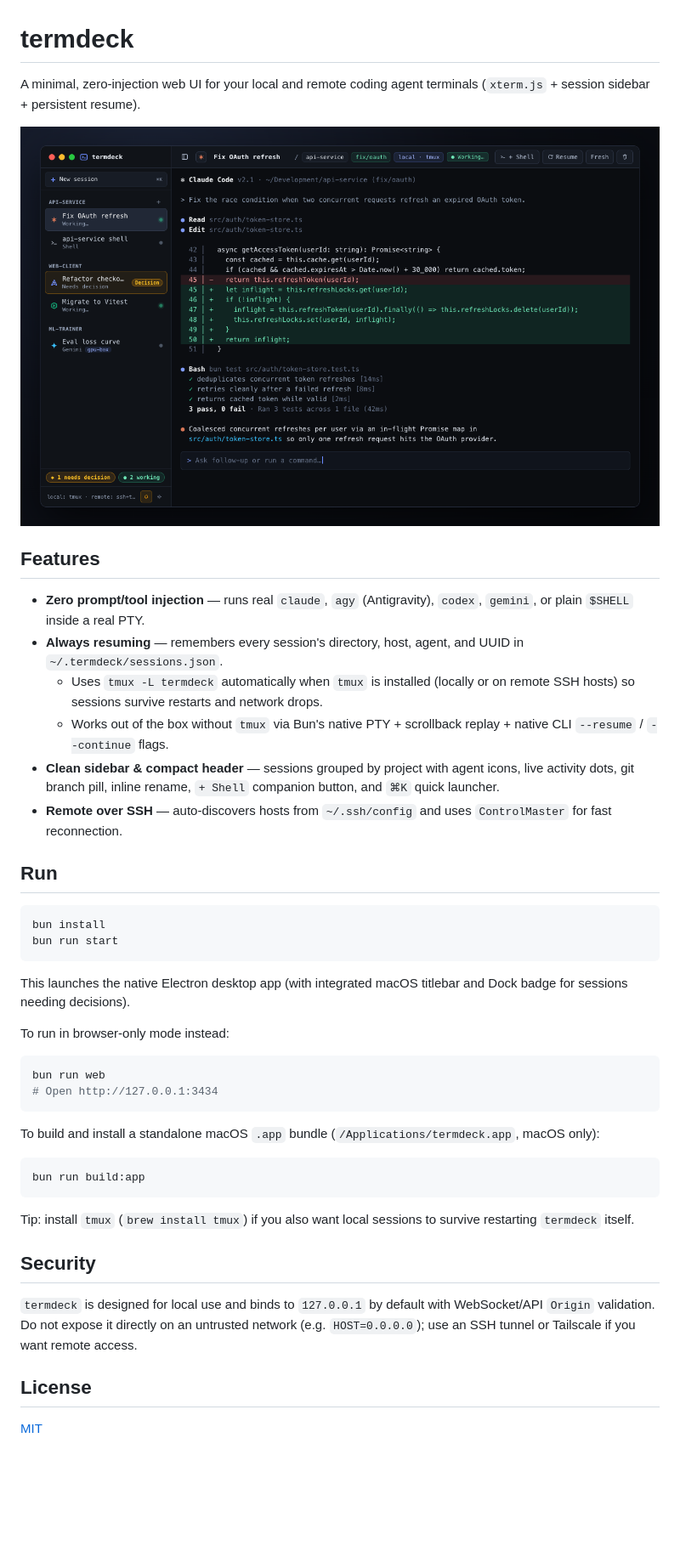
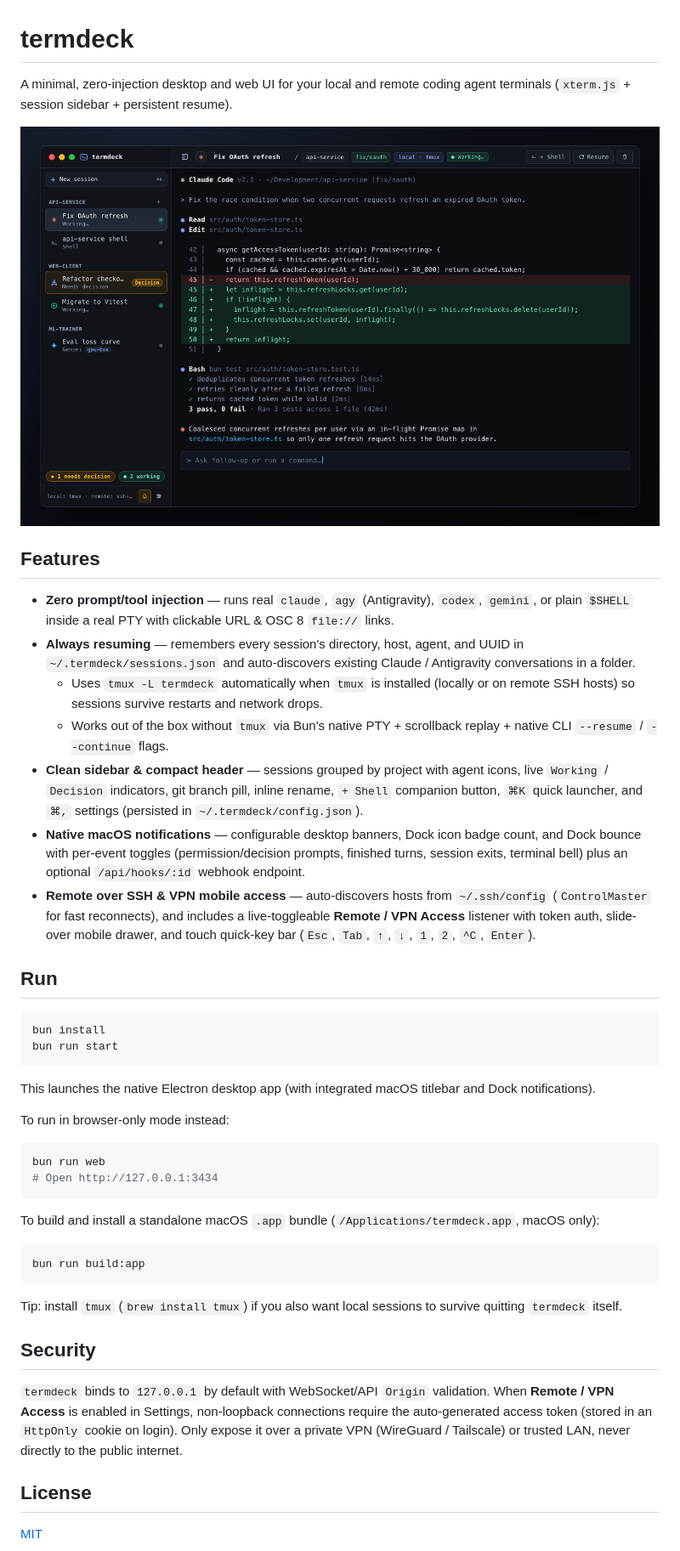
Before and after one commit to johndo31/termdeck, a Markdown page: README.md, the part around the change. Shown at 85% size. GitHub-like rendering; pictures changed too: docs/preview.png; blank space fills up the shorter version.

Commit message:
Update README features and refresh preview screenshot

````diff
--- a/README.md
+++ b/README.md
@@ -1,17 +1,18 @@
 # termdeck
 
-A minimal, zero-injection web UI for your local and remote coding agent terminals (`xterm.js` + session sidebar + persistent resume).
+A minimal, zero-injection desktop and web UI for your local and remote coding agent terminals (`xterm.js` + session sidebar + persistent resume).
 
 ![termdeck preview](docs/preview.png)
 
 ## Features
 
-- **Zero prompt/tool injection** — runs real `claude`, `agy` (Antigravity), `codex`, `gemini`, or plain `$SHELL` inside a real PTY.
-- **Always resuming** — remembers every session's directory, host, agent, and UUID in `~/.termdeck/sessions.json`.
+- **Zero prompt/tool injection** — runs real `claude`, `agy` (Antigravity), `codex`, `gemini`, or plain `$SHELL` inside a real PTY with clickable URL & OSC 8 `file://` links.
+- **Always resuming** — remembers every session's directory, host, agent, and UUID in `~/.termdeck/sessions.json` and auto-discovers existing Claude / Antigravity conversations in a folder.
   - Uses `tmux -L termdeck` automatically when `tmux` is installed (locally or on remote SSH hosts) so sessions survive restarts and network drops.
   - Works out of the box without `tmux` via Bun's native PTY + scrollback replay + native CLI `--resume` / `--continue` flags.
-- **Clean sidebar & compact header** — sessions grouped by project with agent icons, live activity dots, git branch pill, inline rename, `+ Shell` companion button, and `⌘K` quick launcher.
-- **Remote over SSH** — auto-discovers hosts from `~/.ssh/config` and uses `ControlMaster` for fast reconnection.
+- **Clean sidebar & compact header** — sessions grouped by project with agent icons, live `Working` / `Decision` indicators, git branch pill, inline rename, `+ Shell` companion button, `⌘K` quick launcher, and `⌘,` settings (persisted in `~/.termdeck/config.json`).
+- **Native macOS notifications** — configurable desktop banners, Dock icon badge count, and Dock bounce with per-event toggles (permission/decision prompts, finished turns, session exits, terminal bell) plus an optional `/api/hooks/:id` webhook endpoint.
+- **Remote over SSH & VPN mobile access** — auto-discovers hosts from `~/.ssh/config` (`ControlMaster` for fast reconnects), and includes a live-toggleable **Remote / VPN Access** listener with token auth, slide-over mobile drawer, and touch quick-key bar (`Esc`, `Tab`, `↑`, `↓`, `1`, `2`, `^C`, `Enter`).
 
 ## Run
 
@@ -20,7 +21,7 @@ bun install
 bun run start
 ```
 
-This launches the native Electron desktop app (with integrated macOS titlebar and Dock badge for sessions needing decisions).
+This launches the native Electron desktop app (with integrated macOS titlebar and Dock notifications).
 
 To run in browser-only mode instead:
 
@@ -35,11 +36,11 @@ To build and install a standalone macOS `.app` bundle (`/Applications/termdeck.a
 bun run build:app
 ```
 
-Tip: install `tmux` (`brew install tmux`) if you also want local sessions to survive restarting `termdeck` itself.
+Tip: install `tmux` (`brew install tmux`) if you also want local sessions to survive quitting `termdeck` itself.
 
 ## Security
 
-`termdeck` is designed for local use and binds to `127.0.0.1` by default with WebSocket/API `Origin` validation. Do not expose it directly on an untrusted network (e.g. `HOST=0.0.0.0`); use an SSH tunnel or Tailscale if you want remote access.
+`termdeck` binds to `127.0.0.1` by default with WebSocket/API `Origin` validation. When **Remote / VPN Access** is enabled in Settings, non-loopback connections require the auto-generated access token (stored in an `HttpOnly` cookie on login). Only expose it over a private VPN (WireGuard / Tailscale) or trusted LAN, never directly to the public internet.
 
 ## License
 
````
